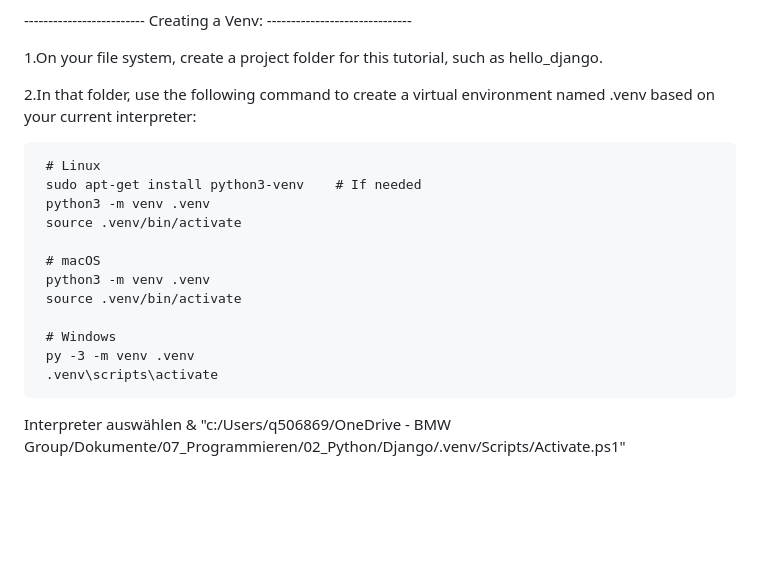
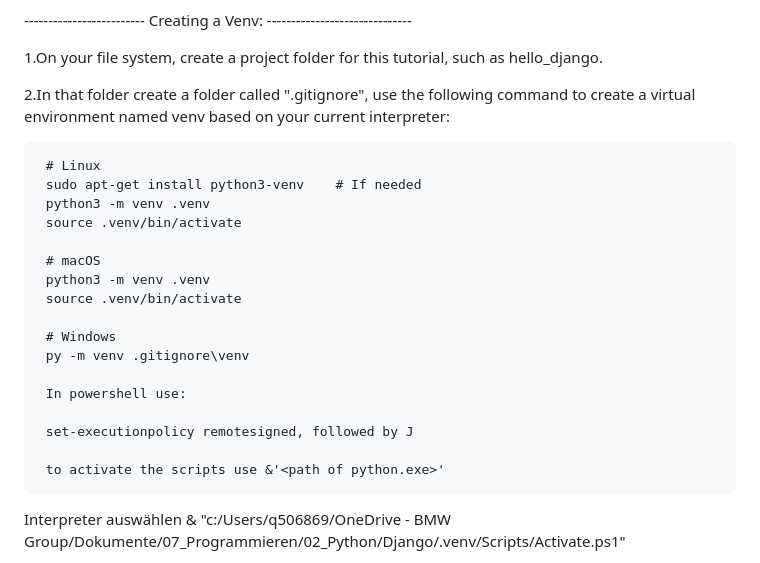
Before and after one commit to xannywise/StaffManagementTool, a Markdown page: 100_README.md, the part around the change. Rendered like a GitHub page; blank space fills up the shorter version.

```diff
--- a/100_README.md
+++ b/100_README.md
@@ -54,7 +54,7 @@ Output to:
 
 1.On your file system, create a project folder for this tutorial, such as hello_django.
 
-2.In that folder, use the following command to create a virtual environment named .venv based on your current interpreter:
+2.In that folder create a folder called ".gitignore", use the following command to create a virtual environment named venv based on your current interpreter:
 
      # Linux
      sudo apt-get install python3-venv    # If needed
@@ -66,8 +66,13 @@ Output to:
      source .venv/bin/activate
 
      # Windows
-     py -3 -m venv .venv
-     .venv\scripts\activate
+     py -m venv .gitignore\venv
+
+     In powershell use:
+
+     set-executionpolicy remotesigned, followed by J
+
+     to activate the scripts use &'<path of python.exe>'
 
 Interpreter auswählen
 & "c:/Users/q506869/OneDrive - BMW Group/Dokumente/07_Programmieren/02_Python/Django/.venv/Scripts/Activate.ps1"
```
